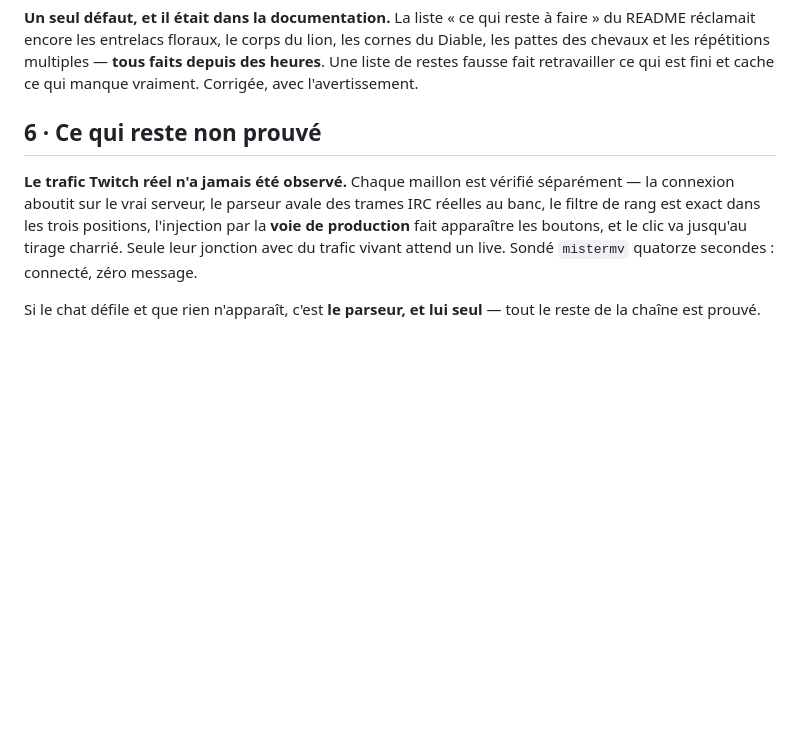
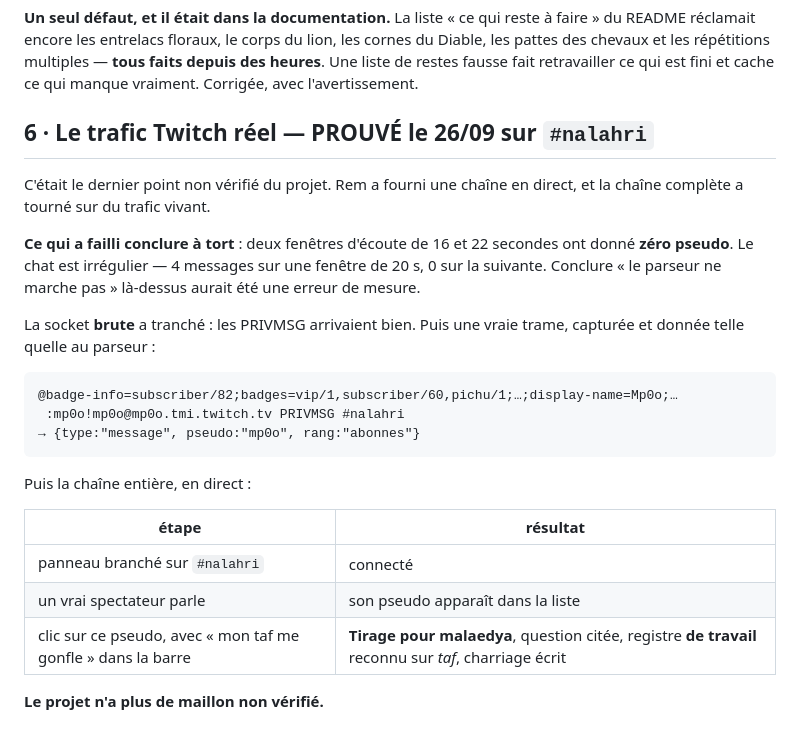
Before and after one commit to poratox78-spec/miroir-tarot, a Markdown page: AUDIT.md, the part around the change. Rendered like a GitHub page; blank space fills up the shorter version.

Commit message:
Le trafic Twitch reel est PROUVE — chaine complete sur #nalahri
C etait le dernier point non verifie du projet. Rem a fourni une chaine en direct.

CE QUI A FAILLI CONCLURE A TORT : deux fenetres d ecoute de 16 et 22 secondes ont donne
ZERO pseudo. Le chat est irregulier — 4 messages sur une fenetre de 20 s, 0 sur la
suivante. Conclure « le parseur ne marche pas » la-dessus aurait ete une erreur de mesure,
et j etais a deux doigts de la faire.

La socket BRUTE a tranche : les PRIVMSG arrivaient bien. Puis une vraie trame capturee et
donnee telle quelle au parseur :
  @badge-info=subscriber/82;badges=vip/1,subscriber/60,pichu/1;...;display-name=Mp0o;...
   :mp0o!mp0o@mp0o.tmi.twitch.tv PRIVMSG #nalahri
  -> {type:message, pseudo:mp0o, rang:abonnes}

Puis la chaine entiere en direct : panneau branche, un vrai spectateur parle, son pseudo
apparait, clic -> « Tirage pour malaedya » avec « mon taf me gonfle » cite et le registre
de travail reconnu sur « taf ».

LE PROJET N A PLUS DE MAILLON NON VERIFIE.

Co-Authored-By: Claude Opus 5 <noreply@anthropic.com>

```diff
--- a/AUDIT.md
+++ b/AUDIT.md
@@ -54,13 +54,28 @@ réclamait encore les entrelacs floraux, le corps du lion, les cornes du Diable,
 chevaux et les répétitions multiples — **tous faits depuis des heures**. Une liste de restes fausse
 fait retravailler ce qui est fini et cache ce qui manque vraiment. Corrigée, avec l'avertissement.
 
-## 6 · Ce qui reste non prouvé
+## 6 · Le trafic Twitch réel — PROUVÉ le 26/09 sur `#nalahri`
 
-**Le trafic Twitch réel n'a jamais été observé.** Chaque maillon est vérifié séparément — la
-connexion aboutit sur le vrai serveur, le parseur avale des trames IRC réelles au banc, le filtre
-de rang est exact dans les trois positions, l'injection par la **voie de production** fait
-apparaître les boutons, et le clic va jusqu'au tirage charrié. Seule leur jonction avec du trafic
-vivant attend un live. Sondé `mistermv` quatorze secondes : connecté, zéro message.
+C'était le dernier point non vérifié du projet. Rem a fourni une chaîne en direct, et la chaîne
+complète a tourné sur du trafic vivant.
 
-Si le chat défile et que rien n'apparaît, c'est **le parseur, et lui seul** — tout le reste de la
-chaîne est prouvé.
+**Ce qui a failli conclure à tort** : deux fenêtres d'écoute de 16 et 22 secondes ont donné
+**zéro pseudo**. Le chat est irrégulier — 4 messages sur une fenêtre de 20 s, 0 sur la suivante.
+Conclure « le parseur ne marche pas » là-dessus aurait été une erreur de mesure.
+
+La socket **brute** a tranché : les PRIVMSG arrivaient bien. Puis une vraie trame, capturée et
+donnée telle quelle au parseur :
+
+    @badge-info=subscriber/82;badges=vip/1,subscriber/60,pichu/1;…;display-name=Mp0o;…
+     :mp0o!mp0o@mp0o.tmi.twitch.tv PRIVMSG #nalahri
+    → {type:"message", pseudo:"mp0o", rang:"abonnes"}
+
+Puis la chaîne entière, en direct :
+
+| étape | résultat |
+|---|---|
+| panneau branché sur `#nalahri` | connecté |
+| un vrai spectateur parle | son pseudo apparaît dans la liste |
+| clic sur ce pseudo, avec « mon taf me gonfle » dans la barre | **Tirage pour malaedya**, question citée, registre **de travail** reconnu sur *taf*, charriage écrit |
+
+**Le projet n'a plus de maillon non vérifié.**
```
Also changed, not shown: README.md (+8 -8 lines).
